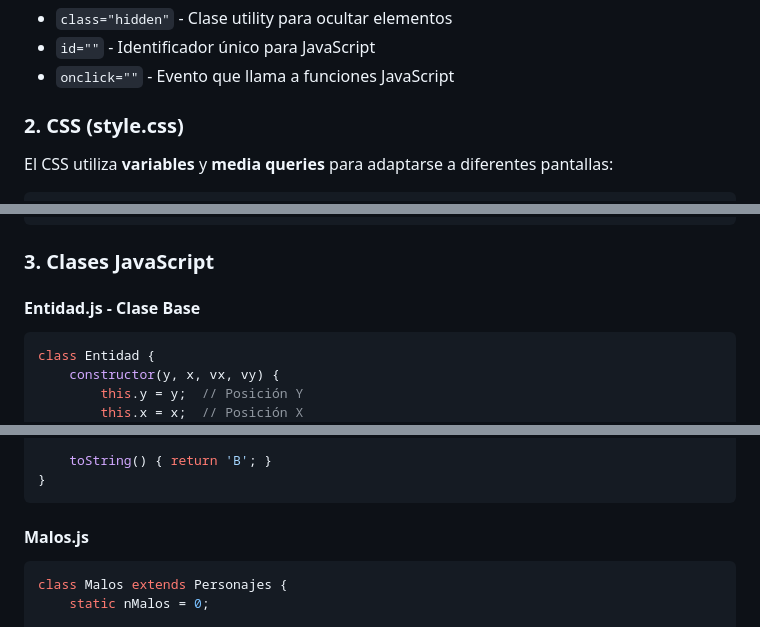
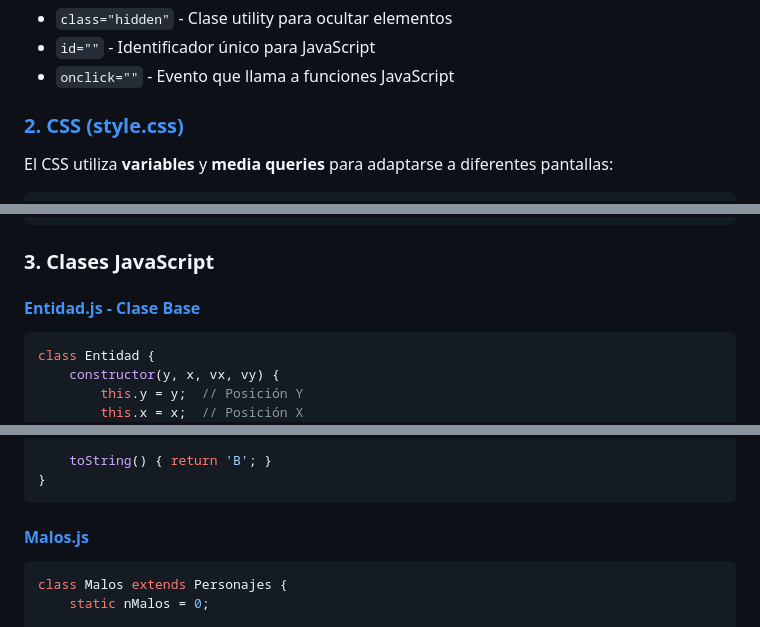
Before and after one commit to TheYinYan/Trabajo_VideoJuego_JS, a Markdown page: README.md, 3 parts joined by grey strips. Rendered like a GitHub page.

````diff
--- a/README.md
+++ b/README.md
@@ -143,7 +143,7 @@ El HTML define la estructura visual del juego con **IDs específicos** que JavaS
 - `id=""` - Identificador único para JavaScript
 - `onclick=""` - Evento que llama a funciones JavaScript
 
-### 2. CSS (style.css)
+### [2. CSS (style.css)](css/style.css)
 
 El CSS utiliza **variables** y **media queries** para adaptarse a diferentes pantallas:
 
@@ -180,7 +180,7 @@ El CSS utiliza **variables** y **media queries** para adaptarse a diferentes pan
 
 ### 3. Clases JavaScript
 
-#### Entidad.js - Clase Base
+#### [Entidad.js - Clase Base](Entidades/Entidad.js)
 ```javascript
 class Entidad {
     constructor(y, x, vx, vy) {
@@ -240,7 +240,7 @@ class Buenos extends Personajes {
 }
 ```
 
-#### Malos.js
+#### [Malos.js](Entidades/Malos.js)
 ```javascript
 class Malos extends Personajes {
     static nMalos = 0;
````
Also changed, not shown: other parts of README.md (+6 -6 lines).
